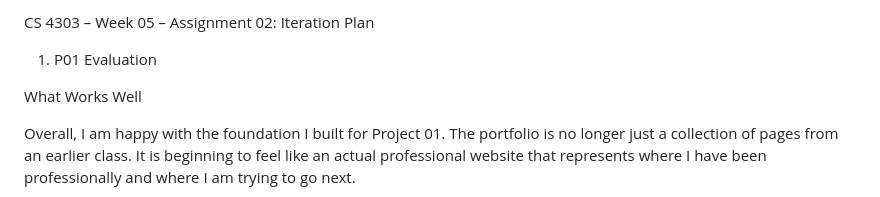
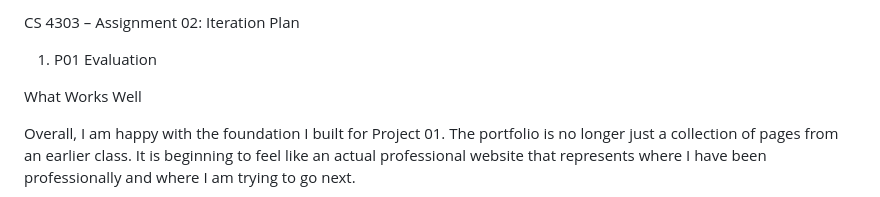
Before and after one commit to LorenzoJVillalobos/professional-portfolio, a Markdown page: assignment-02-iteration-plan.md, the part around the change. GitHub-like rendering.

Commit message:
Update title of iteration plan document

```diff
--- a/assignment-02-iteration-plan.md
+++ b/assignment-02-iteration-plan.md
@@ -1,4 +1,4 @@
-CS 4303 – Week 05 – Assignment 02: Iteration Plan
+CS 4303 – Assignment 02: Iteration Plan
 
 1. P01 Evaluation
 
```
